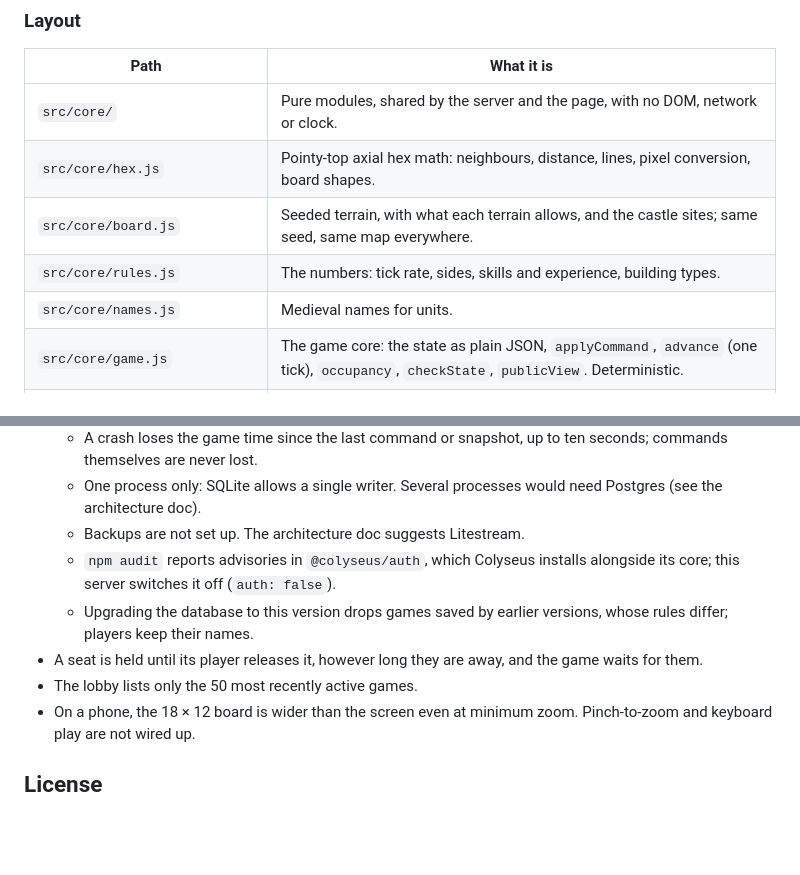
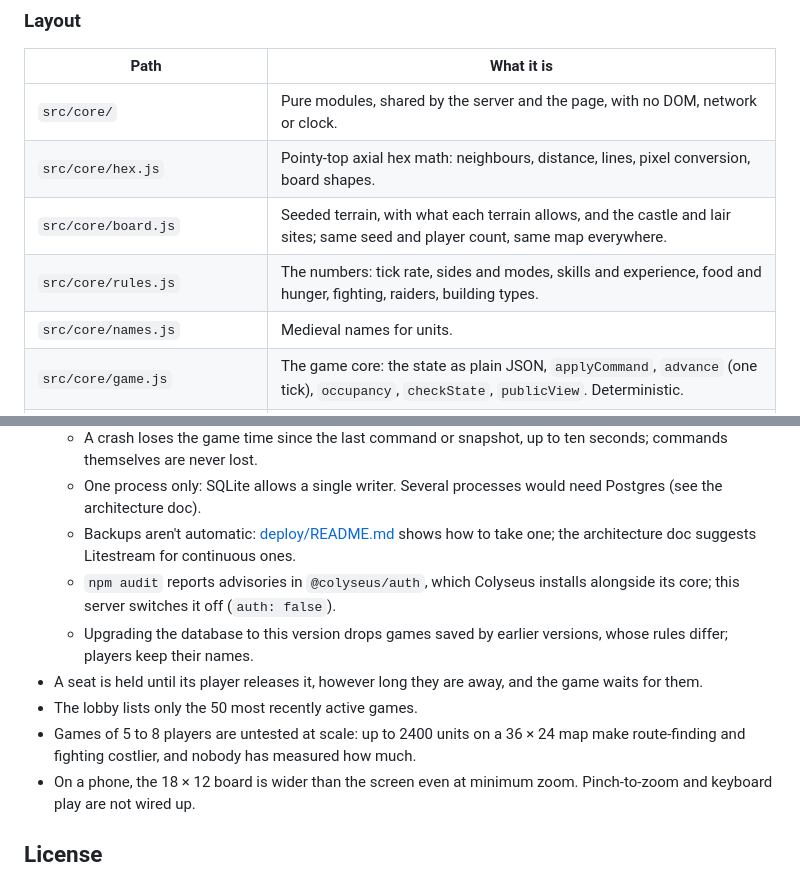
Before and after one commit to Andrejs4/vigame, a Markdown page: README.md, 2 parts joined by grey strips. Rendered like a GitHub page; blank space fills up the shorter version.

```diff
--- a/README.md
+++ b/README.md
@@ -170,8 +170,8 @@ have one, install it with `npx playwright install chromium`.
 | --- | --- |
 | `src/core/` | Pure modules, shared by the server and the page, with no DOM, network or clock. |
 | `src/core/hex.js` | Pointy-top axial hex math: neighbours, distance, lines, pixel conversion, board shapes. |
-| `src/core/board.js` | Seeded terrain, with what each terrain allows, and the castle sites; same seed, same map everywhere. |
-| `src/core/rules.js` | The numbers: tick rate, sides, skills and experience, building types. |
+| `src/core/board.js` | Seeded terrain, with what each terrain allows, and the castle and lair sites; same seed and player count, same map everywhere. |
+| `src/core/rules.js` | The numbers: tick rate, sides and modes, skills and experience, food and hunger, fighting, raiders, building types. |
 | `src/core/names.js` | Medieval names for units. |
 | `src/core/game.js` | The game core: the state as plain JSON, `applyCommand`, `advance` (one tick), `occupancy`, `checkState`, `publicView`. Deterministic. |
 | `src/core/player.js` | Player-name rules, checked on the page and on the server. |
@@ -357,7 +357,9 @@ comes next.
     ten seconds; commands themselves are never lost.
   - One process only: SQLite allows a single writer. Several processes would
     need Postgres (see the architecture doc).
-  - Backups are not set up. The architecture doc suggests Litestream.
+  - Backups aren't automatic: [deploy/README.md](deploy/README.md#backups)
+    shows how to take one; the architecture doc suggests Litestream for
+    continuous ones.
   - `npm audit` reports advisories in `@colyseus/auth`, which Colyseus
     installs alongside its core; this server switches it off (`auth: false`).
   - Upgrading the database to this version drops games saved by earlier
@@ -365,6 +367,9 @@ comes next.
 - A seat is held until its player releases it, however long they are away,
   and the game waits for them.
 - The lobby lists only the 50 most recently active games.
+- Games of 5 to 8 players are untested at scale: up to 2400 units on a
+  36 × 24 map make route-finding and fighting costlier, and nobody has
+  measured how much.
 - On a phone, the 18 × 12 board is wider than the screen even at minimum
   zoom. Pinch-to-zoom and keyboard play are not wired up.
 
```
Also changed, not shown: CLAUDE.md (+11 -2 lines), docs/architecture.md (+3 -2 lines).
